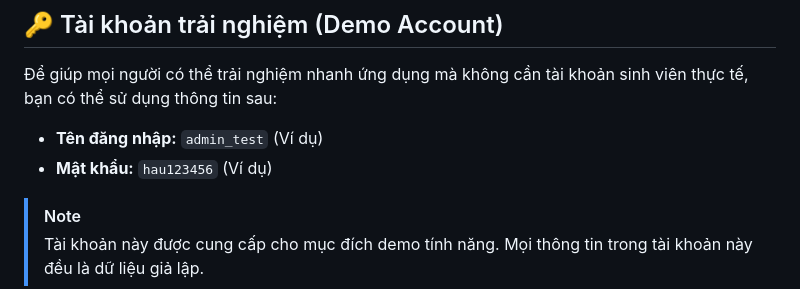
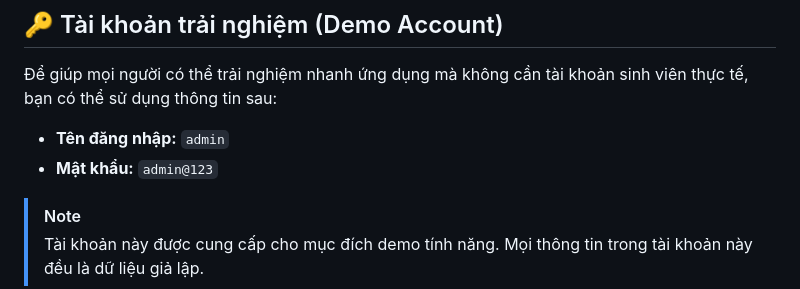
Before and after one commit to itsvantruongg/TramKien, a Markdown page: README.md, the part around the change. GitHub-like rendering.

Commit message:
docs: cập nhật hướng dẫn và tài khoản test trong README

```diff
--- a/README.md
+++ b/README.md
@@ -71,8 +71,8 @@ lib/
 
 Để giúp mọi người có thể trải nghiệm nhanh ứng dụng mà không cần tài khoản sinh viên thực tế, bạn có thể sử dụng thông tin sau:
 
-- **Tên đăng nhập:** `admin_test` (Ví dụ)
-- **Mật khẩu:** `hau123456` (Ví dụ)
+- **Tên đăng nhập:** `admin`
+- **Mật khẩu:** `admin@123`
 
 > [!NOTE]
 > Tài khoản này được cung cấp cho mục đích demo tính năng. Mọi thông tin trong tài khoản này đều là dữ liệu giả lập.
```
